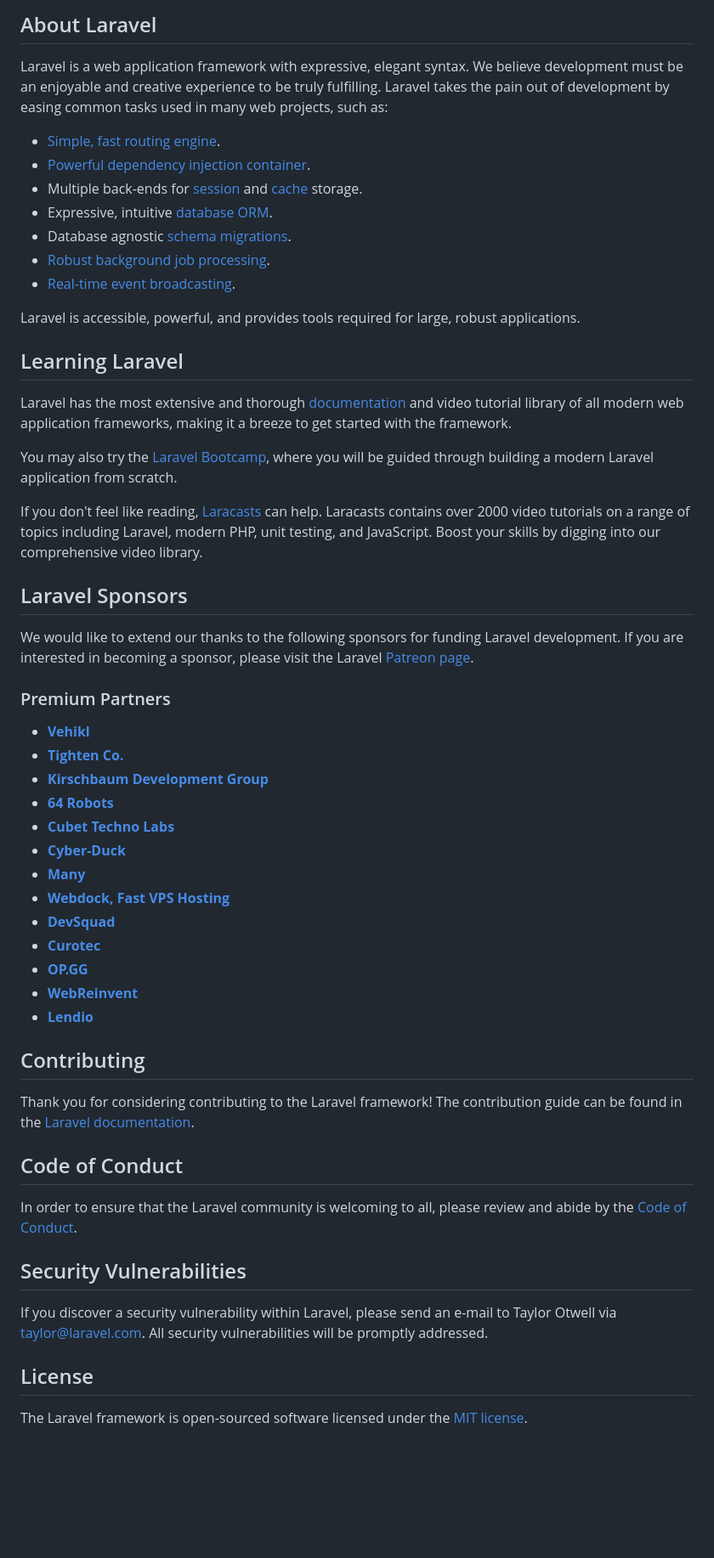
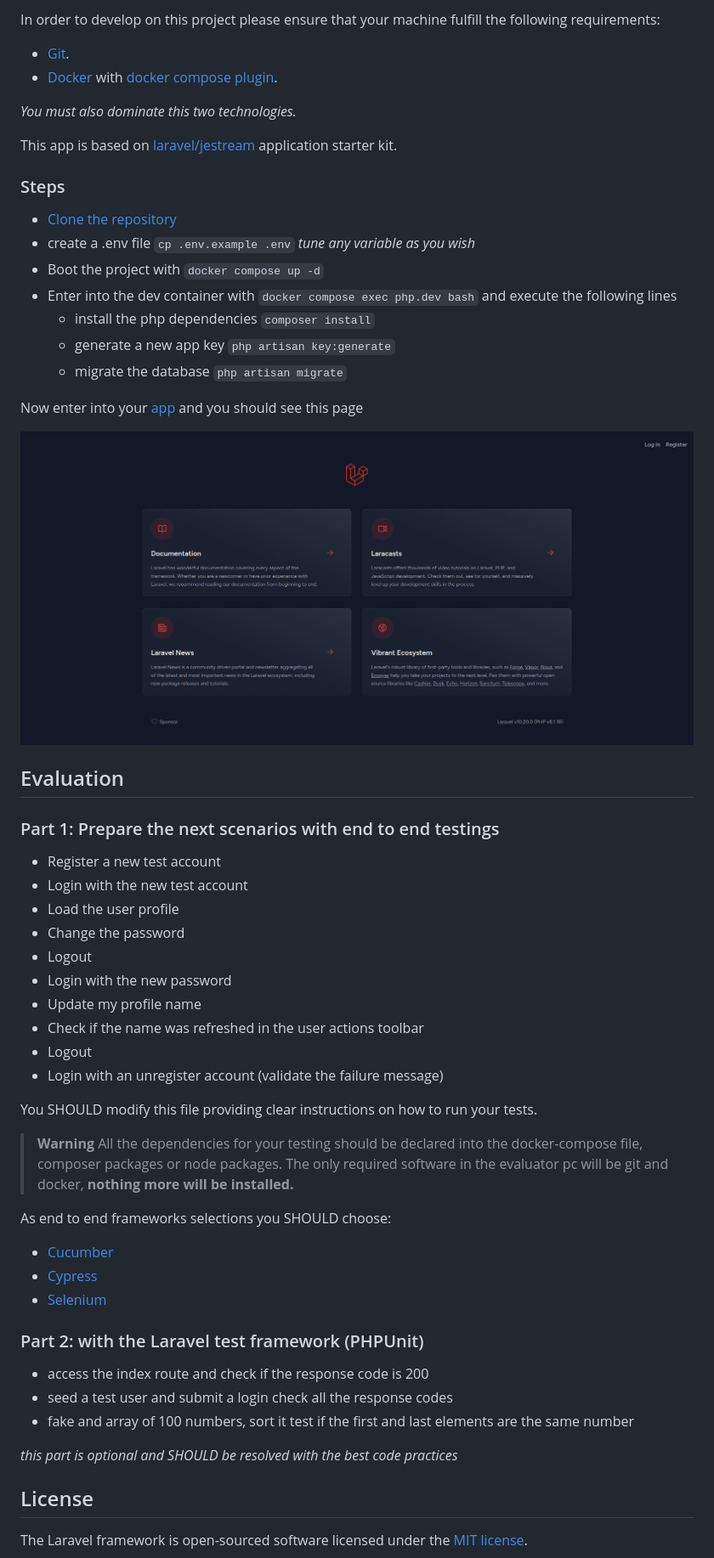
Before and after one commit to kytel0925/ct-qa-evaluation, a Markdown page: README.md, the part around the change printed below. Shown: that part at 85% size. GitHub-like rendering; pictures changed too: resources/markdown/images/jetstream.png (added); blank space fills up the shorter version.

Commit message:
test instructions

```diff
--- a/README.md
+++ b/README.md
@@ -9,58 +4,58 @@
 
-## About Laravel
+In order to develop on this project please ensure that your machine fulfill the following requirements:
 
-Laravel is a web application framework with expressive, elegant syntax. We believe development must be an enjoyable and creative experience to be truly fulfilling. Laravel takes the pain out of development by easing common tasks used in many web projects, such as:
+- [Git](https://laravel.com/docs/routing).
+- [Docker](https://laravel.com/docs/container) with [docker compose plugin](https://laravel.com/docs/session).
 
-- [Simple, fast routing engine](https://laravel.com/docs/routing).
-- [Powerful dependency injection container](https://laravel.com/docs/container).
-- Multiple back-ends for [session](https://laravel.com/docs/session) and [cache](https://laravel.com/docs/cache) storage.
-- Expressive, intuitive [database ORM](https://laravel.com/docs/eloquent).
-- Database agnostic [schema migrations](https://laravel.com/docs/migrations).
-- [Robust background job processing](https://laravel.com/docs/queues).
-- [Real-time event broadcasting](https://laravel.com/docs/broadcasting).
+_You must also dominate this two technologies._
 
-Laravel is accessible, powerful, and provides tools required for large, robust applications.
+This app is based on [laravel/jestream](https://jetstream.laravel.com/installation.html) application starter kit.
 
-## Learning Laravel
+### Steps
 
-Laravel has the most extensive and thorough [documentation](https://laravel.com/docs) and video tutorial library of all modern web application frameworks, making it a breeze to get started with the framework.
+- [Clone the repository](https://docs.github.com/en/repositories/creating-and-managing-repositories/cloning-a-repository)
+- create a .env file <code>cp .env.example .env</code> _tune any variable as you wish_
+- Boot the project with <code>docker compose up -d</code>
+- Enter into the dev container with <code>docker compose exec php.dev bash</code> and execute the following lines
+    - install the php dependencies <code>composer install</code>
+    - generate a new app key <code>php artisan key:generate</code>
+    - migrate the database <code>php artisan migrate</code>
 
-You may also try the [Laravel Bootcamp](https://bootcamp.laravel.com), where you will be guided through building a modern Laravel application from scratch.
+Now enter into your [app](http://localhost) and you should see this page
 
-If you don't feel like reading, [Laracasts](https://laracasts.com) can help. Laracasts contains over 2000 video tutorials on a range of topics including Laravel, modern PHP, unit testing, and JavaScript. Boost your skills by digging into our comprehensive video library.
+![welcome](resources/markdown/images/jetstream.png)
 
-## Laravel Sponsors
+## Evaluation
 
-We would like to extend our thanks to the following sponsors for funding Laravel development. If you are interested in becoming a sponsor, please visit the Laravel [Patreon page](https://patreon.com/taylorotwell).
+### Part 1: Prepare the next scenarios with end to end testings
 
-### Premium Partners
+- Register a new test account
+- Login with the new test account
+- Load the user profile
+- Change the password
+- Logout
+- Login with the new password
+- Update my profile name
+- Check if the name was refreshed in the user actions toolbar
+- Logout
+- Login with an unregister account (validate the failure message)
 
-- **[Vehikl](https://vehikl.com/)**
-- **[Tighten Co.](https://tighten.co)**
-- **[Kirschbaum Development Group](https://kirschbaumdevelopment.com)**
-- **[64 Robots](https://64robots.com)**
-- **[Cubet Techno Labs](https://cubettech.com)**
-- **[Cyber-Duck](https://cyber-duck.co.uk)**
-- **[Many](https://www.many.co.uk)**
-- **[Webdock, Fast VPS Hosting](https://www.webdock.io/en)**
-- **[DevSquad](https://devsquad.com)**
-- **[Curotec](https://www.curotec.com/services/technologies/laravel/)**
-- **[OP.GG](https://op.gg)**
-- **[WebReinvent](https://webreinvent.com/?utm_source=laravel&utm_medium=github&utm_campaign=patreon-sponsors)**
-- **[Lendio](https://lendio.com)**
+You SHOULD modify this file providing clear instructions on how to run your tests.
 
-## Contributing
+> **Warning**
+> All the dependencies for your testing should be declared into the docker-compose file, composer packages or node packages. The only required software in the evaluator pc will be git and docker, <b>nothing more will be installed.</b>
 
-Thank you for considering contributing to the Laravel framework! The contribution guide can be found in the [Laravel documentation](https://laravel.com/docs/contributions).
+As end to end frameworks selections you SHOULD choose:
+- [Cucumber](https://cucumber.io/)
+- [Cypress](https://www.cypress.io/)
+- [Selenium](https://www.selenium.dev/)
 
-## Code of Conduct
+### Part 2: with the Laravel test framework (PHPUnit)
+- access the index route and check if the response code is 200
+- seed a test user and submit a login check all the response codes
+- fake and array of 100 numbers, sort it test if the first and last elements are the same number
 
-In order to ensure that the Laravel community is welcoming to all, please review and abide by the [Code of Conduct](https://laravel.com/docs/contributions#code-of-conduct).
-
-## Security Vulnerabilities
-
-If you discover a security vulnerability within Laravel, please send an e-mail to Taylor Otwell via [taylor@laravel.com](mailto:taylor@laravel.com). All security vulnerabilities will be promptly addressed.
-
+_this part is optional and SHOULD be resolved with the best code practices_
 ## License
 
 The Laravel framework is open-sourced software licensed under the [MIT license](https://opensource.org/licenses/MIT).
```
Also changed, not shown: other parts of README.md (+2 -7 lines).
